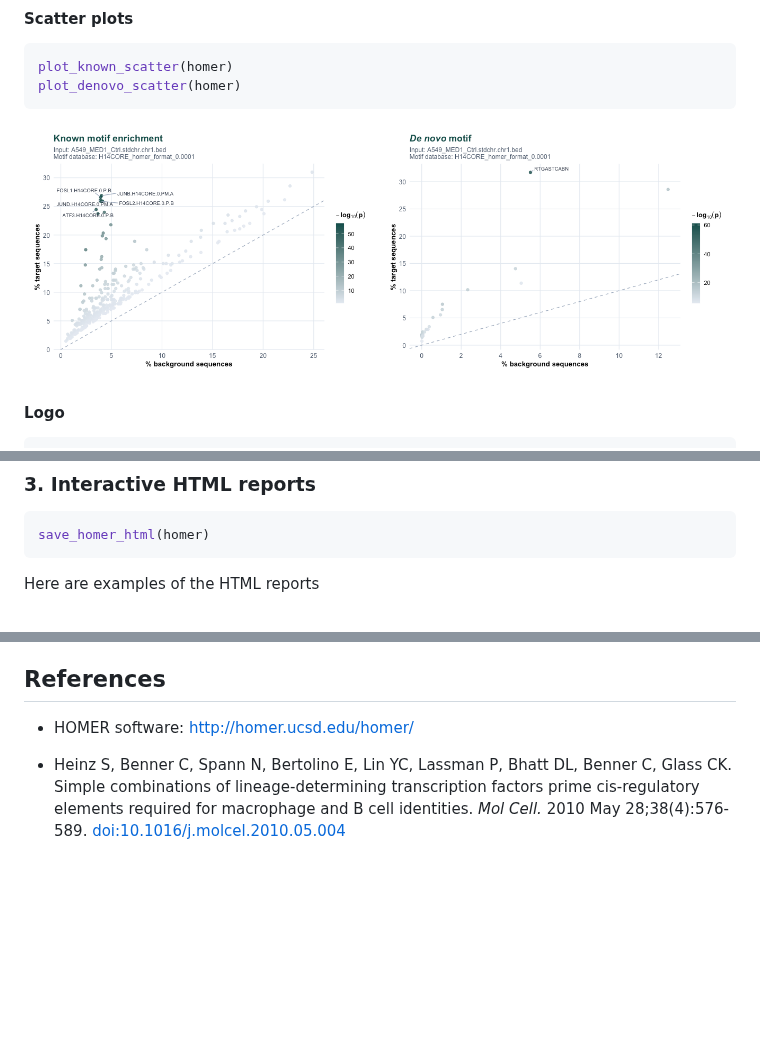
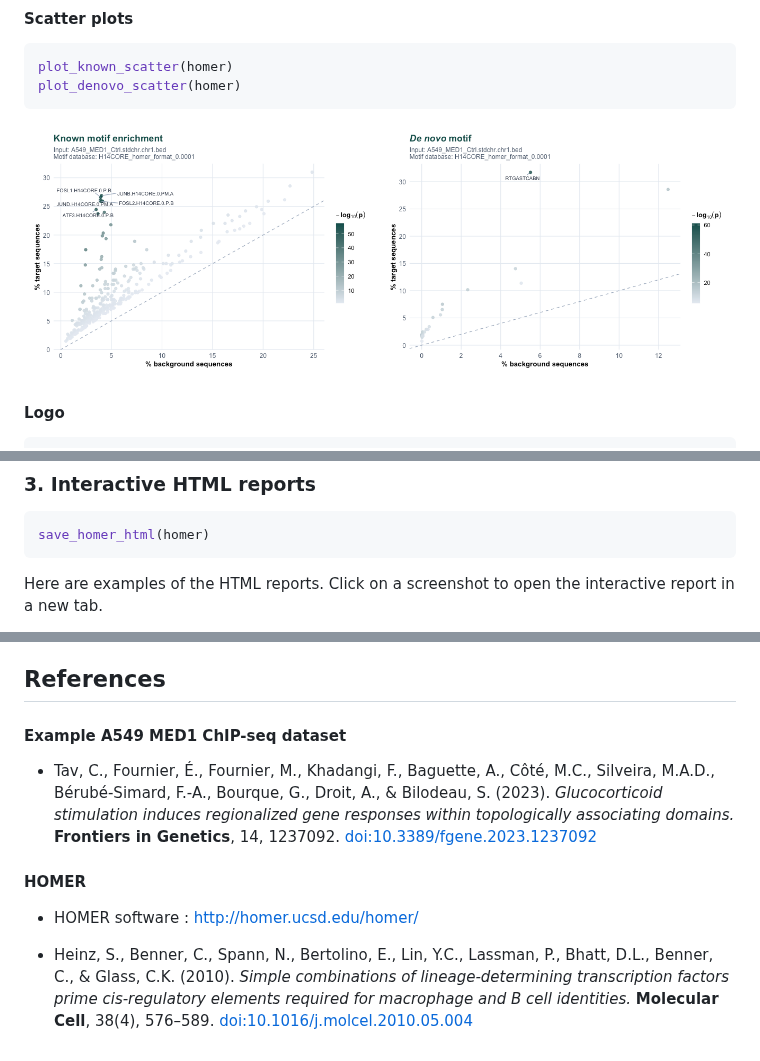
Before and after one commit to ckntav/homerViz, a Markdown page: README.md, 3 parts joined by grey strips. GitHub-like rendering; pictures changed too: man/figures/README-scatter-plot-1.png, man/figures/README-scatter-plot-2.png; blank space fills up the shorter version.

````diff
--- a/README.md
+++ b/README.md
@@ -109,5 +109,6 @@ plot_denovo_logos(homer)
 save_homer_html(homer)
 ```
 
-Here are examples of the HTML reports
+Here are examples of the HTML reports. Click on a screenshot to open the
+interactive report in a new tab.
 
@@ -121,11 +185,26 @@ Here are examples of the HTML reports
 
 ## References
 
-- HOMER software: <http://homer.ucsd.edu/homer/>
+#### Example A549 MED1 ChIP-seq dataset
 
-- Heinz S, Benner C, Spann N, Bertolino E, Lin YC, Lassman P, Bhatt DL,
-  Benner C, Glass CK. Simple combinations of lineage-determining
-  transcription factors prime cis-regulatory elements required for
-  macrophage and B cell identities. *Mol Cell.* 2010 May
-  28;38(4):576-589.
-  [doi:10.1016/j.molcel.2010.05.004](https://doi.org/10.1016/j.molcel.2010.05.004)
+- Tav, C., Fournier, É., Fournier, M., Khadangi, F., Baguette, A., Côté,
+  M.C., Silveira, M.A.D., Bérubé-Simard, F.-A., Bourque, G., Droit, A.,
+  & Bilodeau, S. (2023). *Glucocorticoid stimulation induces
+  regionalized gene responses within topologically associating domains.*
+  **Frontiers in Genetics**, 14, 1237092.
+  <a href="https://doi.org/10.3389/fgene.2023.1237092" target="_blank">
+  doi:10.3389/fgene.2023.1237092 </a>
+
+#### HOMER
+
+- HOMER software :
+  <a href="http://homer.ucsd.edu/homer/" target="_blank">
+  http://homer.ucsd.edu/homer/ </a>
+
+- Heinz, S., Benner, C., Spann, N., Bertolino, E., Lin, Y.C., Lassman,
+  P., Bhatt, D.L., Benner, C., & Glass, C.K. (2010). *Simple
+  combinations of lineage-determining transcription factors prime
+  cis-regulatory elements required for macrophage and B cell
+  identities.* **Molecular Cell**, 38(4), 576–589.
+  <a href="https://doi.org/10.1016/j.molcel.2010.05.004" target="_blank">
+  doi:10.1016/j.molcel.2010.05.004 </a>
````
Also changed, not shown: other parts of README.md (+67 -4 lines), man/figures/screenshot_homerResults_homerViz.png (added), man/figures/screenshot_homerResults_original.png (added), man/figures/screenshot_knownResults_homerViz.png (added), man/figures/screenshot_knownResults_original.png (added).
